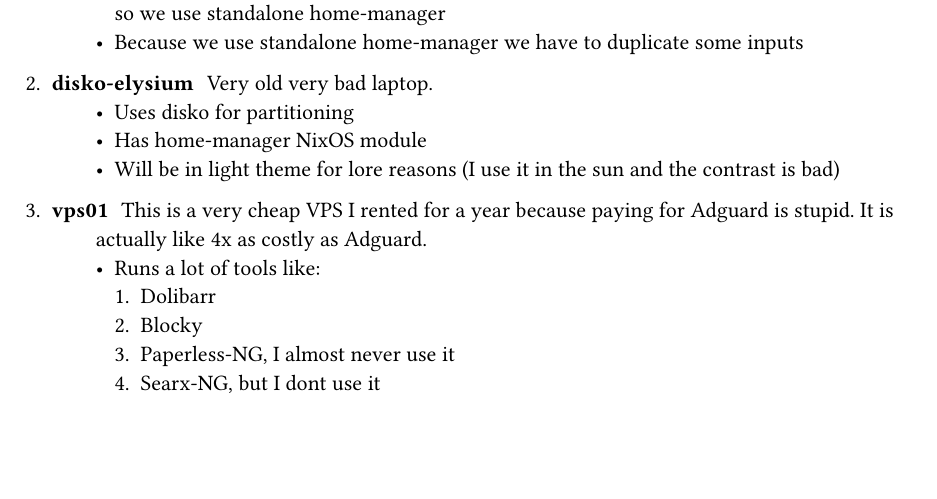
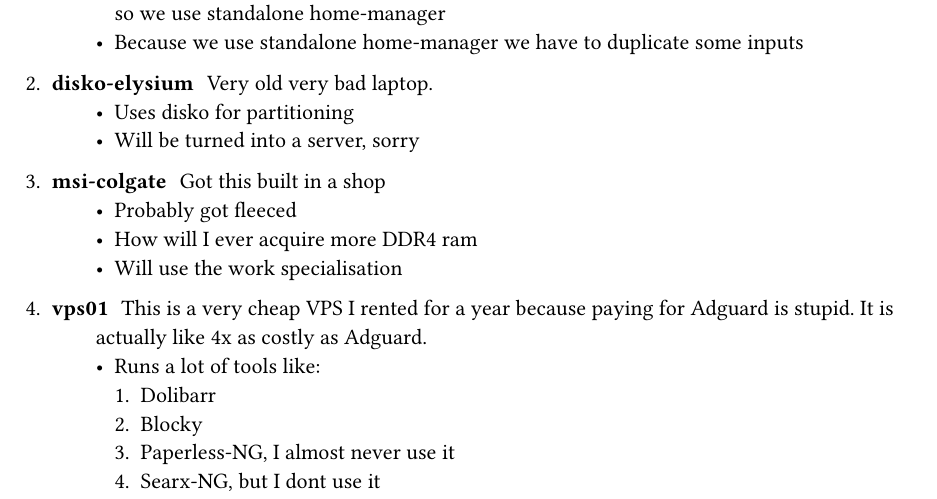
Before and after one commit to nitdn/nixos-machine, a Typst document (README.typ): part of page 1 of 2, cut so that both start at the same text, the shorter picture padded with empty space. Compiled offline with Typst 0.15.

Commit message:
feat(msi-colgate): new device - msi-colgate
Adds sops keys for it, please rotate

```diff
--- a/README.typ
+++ b/README.typ
@@ -15,9 +15,12 @@
 
 + / disko-elysium: Very old very bad laptop.
     - Uses disko for partitioning
-    - Has home-manager NixOS module
-    - Will be in light theme for lore reasons (I use it in the sun and the
-      contrast is bad)
+    - Will be turned into a server, sorry
+
++ / msi-colgate: Got this built in a shop
+    - Probably got fleeced
+    - How will I ever acquire more DDR4 ram
+    - Will use the work specialisation
 
 + / vps01: This is a very cheap VPS I rented for a year because paying for
     Adguard is stupid. It is actually like 4x as costly as Adguard.
```
Also changed, not shown: .sops.yaml (+2 -0 lines), 7 other files.
